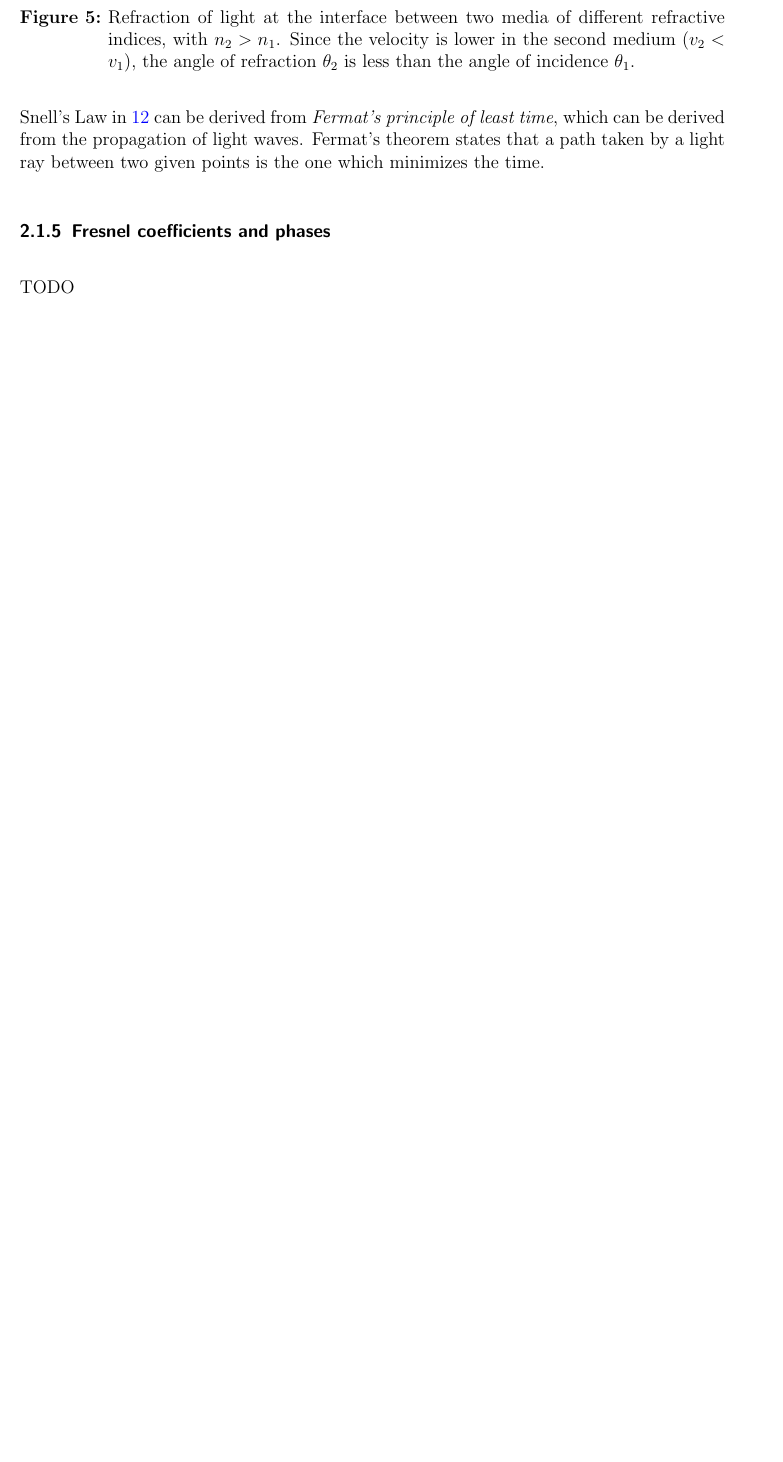
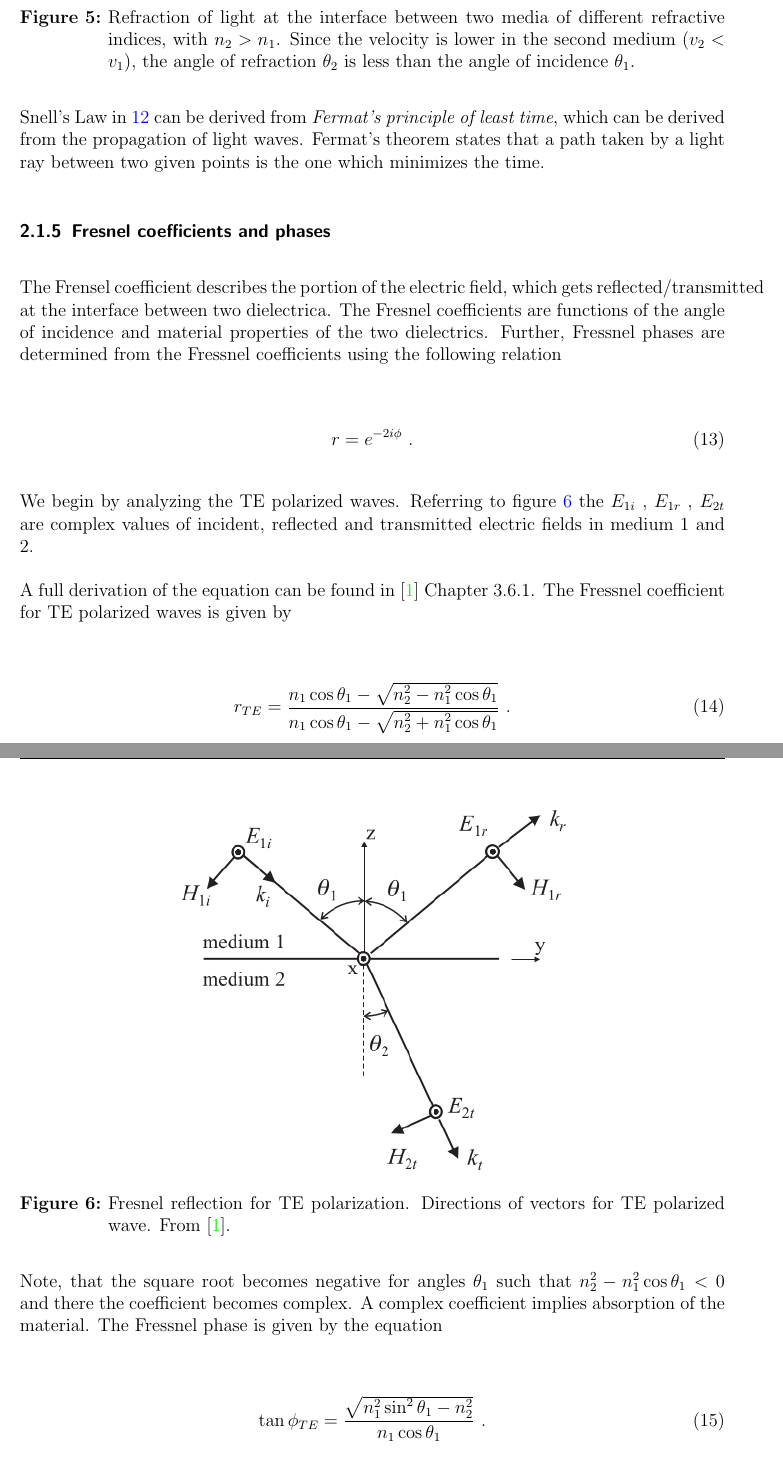
Before and after one commit to Prezzise/StartUpStopDownRepository, a LaTeX document (latex/Introduction/main.tex, which reads latex/Introduction/sections/theory.tex): part of page 7 of 7 before the commit and two parts of pages 7 and 8 of 9 after it, the two joined at a grey line, cut so that both start at the same text, the shorter picture padded with empty space. Compiled offline with pdfLaTeX.

Commit message:
Added in the Introduction pdf a chapter about Fressnel coefficients and angles

```diff
--- a/latex/Introduction/sections/theory.tex
+++ b/latex/Introduction/sections/theory.tex
@@ -135,5 +135,30 @@ where $\theta_1$ is the angle of incident, $\theta_2$ is the angle of refraction
 
 \subsubsection{Fresnel coefficients and phases}
 
-TODO
+The Frensel coefficient describes the portion of the electric field, which gets reflected/transmitted at the interface between two dielectrica. The Fresnel coefficients are functions of the angle of incidence and material properties of the two dielectrics. Further, Fressnel phases are determined from the Fressnel coefficients using the following relation
 
+\begin{align}
+r = e^{-2i\phi}~.
+\end{align}
+
+We begin by analyzing the TE polarized waves. Referring to figure \ref{fig:FressnelCoefficients} the $E_{1i}$ , $E_{1r}$ , $E_{2t}$ are complex values of incident, reflected and transmitted electric fields in medium 1 and 2.
+
+
+\begin{figure}[h!]
+    \centering
+    \includegraphics[width=0.6\textwidth]{figures/FressnelCoefficients.png}
+    \caption{Fresnel reflection for TE polarization. Directions of vectors for TE polarized wave. From \cite{wartak2013computational}.}
+    \label{fig:FressnelCoefficients}
+\end{figure}
+
+A full derivation of the equation can be found in \cite{wartak2013computational} Chapter 3.6.1. The Fressnel coefficient for TE polarized waves is given by
+
+\begin{align}
+r_{TE} = \frac{n_1 \cos \theta_1 - \sqrt{n_2^2 - n_1^2 \cos \theta_1}}{n_1 \cos \theta_1 - \sqrt{n_2^2 + n_1^2 \cos \theta_1}}~.
+\end{align}
+
+Note, that the square root becomes negative for angles $\theta_1$ such that $n_2^2 - n_1^2 \cos \theta_1 < 0$ and there the coefficient becomes complex. A complex coefficient implies absorption of the material. The Fressnel phase is given by the equation
+
+\begin{align}
+\tan \phi_{TE} = \frac{\sqrt{n_1^2 \sin^2 \theta_1 - n_2^2}}{n_1 \cos \theta_1} ~.
+\end{align}
@@ -139,0 +177,2 @@ TODO
+\tan \phi_{TM} = \frac{n_1^2}{n_2^2} \frac{\sqrt{n_1^2 \sin^2 \theta_1 - n_2^2}}{n_1 \cos \theta_1} ~.
+\end{align}
```
Also changed, not shown: latex/Introduction/figures/FressnelCoefficients.png (added), latex/Introduction/figures/FressnelReflectionCoef.png (added), latex/Introduction/main.pdf, latex/Introduction/sections/theory.tex (23 more changed lines).
